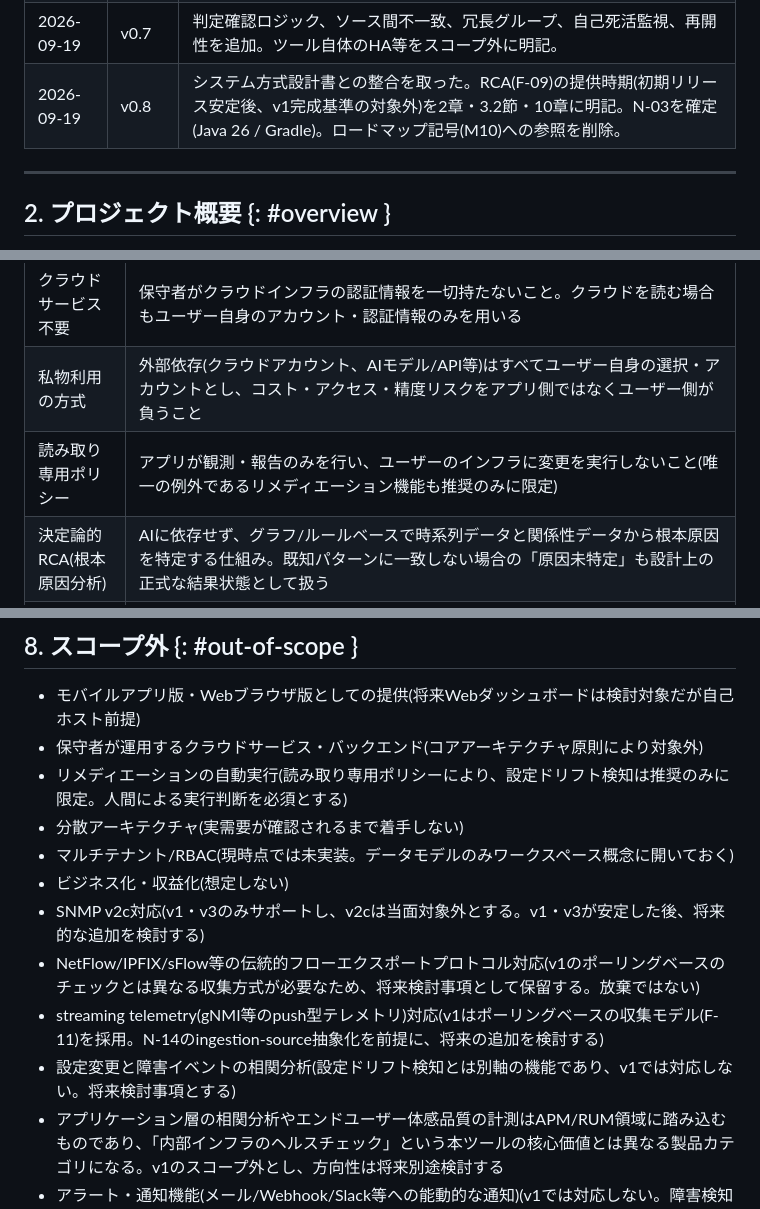
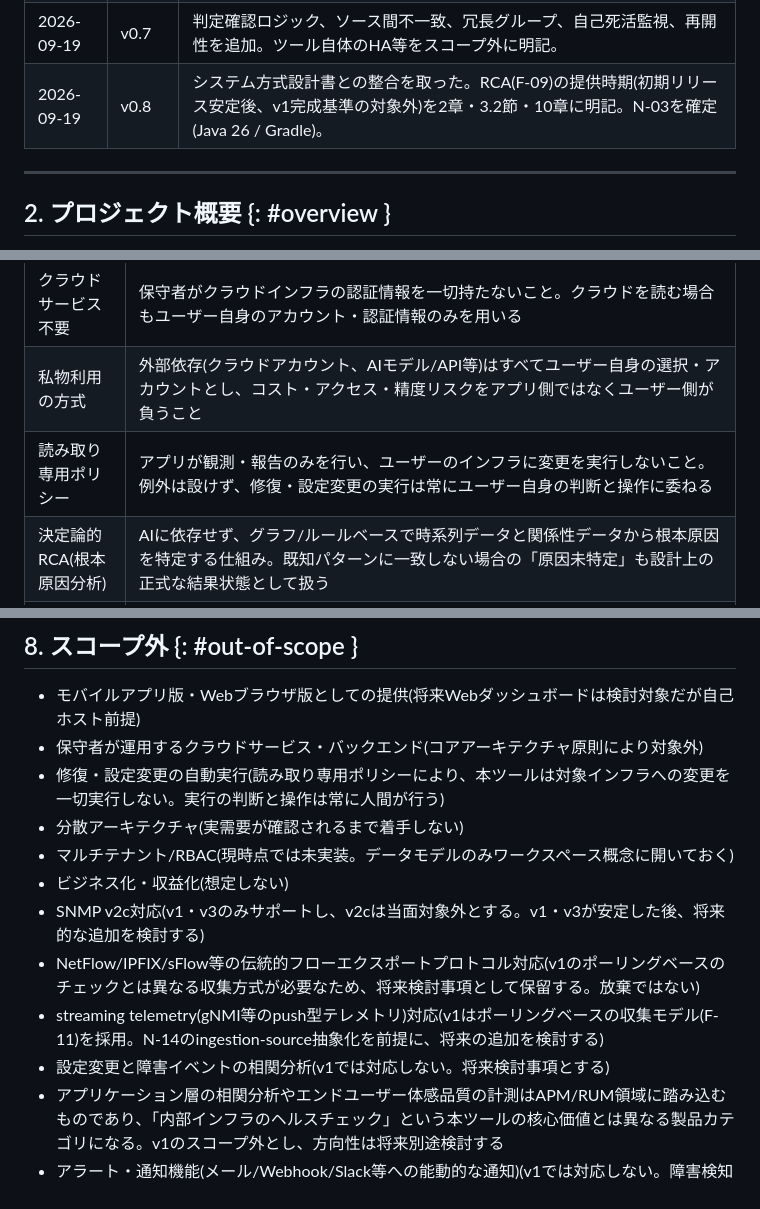
Before and after one commit to Haruyuzuriha/Myaku, a Markdown page: docs/docs/要件定義書.md, 3 parts joined by grey strips. Drawn GitHub-style.

```diff
--- a/docs/docs/要件定義書.md
+++ b/docs/docs/要件定義書.md
@@ -20,7 +20,7 @@
 | 2026-09-15 | v0.5 | アラート・可視化・運用ワークフロー・レポート生成・履歴調査UIをスコープ外に追加。バックアップ/アップグレード方針を9章に追加。10章の完了基準が過大な主張(「本ツールのみで運用完結」)にならないよう修正。 |
 | 2026-09-17 | v0.6 | 内容の全体を整えた。 |
 | 2026-09-19 | v0.7 | 判定確認ロジック、ソース間不一致、冗長グループ、自己死活監視、再開性を追加。ツール自体のHA等をスコープ外に明記。 |
-| 2026-09-19 | v0.8 | システム方式設計書との整合を取った。RCA(F-09)の提供時期(初期リリース安定後、v1完成基準の対象外)を2章・3.2節・10章に明記。N-03を確定(Java 26 / Gradle)。ロードマップ記号(M10)への参照を削除。 |
+| 2026-09-19 | v0.8 | システム方式設計書との整合を取った。RCA(F-09)の提供時期(初期リリース安定後、v1完成基準の対象外)を2章・3.2節・10章に明記。N-03を確定(Java 26 / Gradle)。 |
 
 ---
 
@@ -61,7 +61,7 @@
 | <span id="term-full-local"></span>完全ローカル | 保守者が運用するバックエンドを持たず、ユーザー自身のマシン/サーバー上で動作すること |
 | <span id="term-no-cloud"></span>クラウドサービス不要 | 保守者がクラウドインフラの認証情報を一切持たないこと。クラウドを読む場合もユーザー自身のアカウント・認証情報のみを用いる |
 | <span id="term-byo"></span>私物利用の方式 | 外部依存(クラウドアカウント、AIモデル/API等)はすべてユーザー自身の選択・アカウントとし、コスト・アクセス・精度リスクをアプリ側ではなくユーザー側が負うこと |
-| <span id="term-readonly"></span>読み取り専用ポリシー | アプリが観測・報告のみを行い、ユーザーのインフラに変更を実行しないこと(唯一の例外であるリメディエーション機能も推奨のみに限定) |
+| <span id="term-readonly"></span>読み取り専用ポリシー | アプリが観測・報告のみを行い、ユーザーのインフラに変更を実行しないこと。例外は設けず、修復・設定変更の実行は常にユーザー自身の判断と操作に委ねる |
 | <span id="term-rca"></span>決定論的RCA(根本原因分析) | AIに依存せず、グラフ/ルールベースで時系列データと関係性データから根本原因を特定する仕組み。既知パターンに一致しない場合の「原因未特定」も設計上の正式な結果状態として扱う |
 | <span id="term-workspace"></span>ワークスペース概念 | マルチテナント/RBAC(複数チーム・組織が1つのインスタンスをアクセス制御付きで共有する仕組み)は現時点では実装しない。ただし、後から追加する際に内部データ構造の作り直しが必要にならないよう、「どのスキャン実行記録・結果がどのチーム/組織に属するか」を区別できる境界を、データ設計の段階からあらかじめ持たせておく方針とする。v1では単一ワークスペース固定(実質1テナント)で運用し、ワークスペースを切り替えるUIやアクセス制御機能自体は提供しない |
 | <span id="term-correlation-key"></span>相関キー | 対象識別子・タイムスタンプ・ネットワークセグメント等、複数のチェック結果(F-03〜F-06)を横断して関連付けるための共通属性群。個々のチェックが孤立した結果を返すのではなく、同一対象・近接時間帯で発生した複数の事象をRCA(F-09)が関係づけて推論できるようにするためのもの |
@@ -122,14 +122,14 @@
 
 - モバイルアプリ版・Webブラウザ版としての提供(将来Webダッシュボードは検討対象だが自己ホスト前提)
 - 保守者が運用するクラウドサービス・バックエンド(コアアーキテクチャ原則により対象外)
-- リメディエーションの自動実行(読み取り専用ポリシーにより、設定ドリフト検知は推奨のみに限定。人間による実行判断を必須とする)
+- 修復・設定変更の自動実行(読み取り専用ポリシーにより、本ツールは対象インフラへの変更を一切実行しない。実行の判断と操作は常に人間が行う)
 - 分散アーキテクチャ(実需要が確認されるまで着手しない)
 - マルチテナント/RBAC(現時点では未実装。データモデルのみワークスペース概念に開いておく)
 - ビジネス化・収益化(想定しない)
 - SNMP v2c対応(v1・v3のみサポートし、v2cは当面対象外とする。v1・v3が安定した後、将来的な追加を検討する)
 - NetFlow/IPFIX/sFlow等の伝統的フローエクスポートプロトコル対応(v1のポーリングベースのチェックとは異なる収集方式が必要なため、将来検討事項として保留する。放棄ではない)
 - streaming telemetry(gNMI等のpush型テレメトリ)対応(v1はポーリングベースの収集モデル(F-11)を採用。N-14のingestion-source抽象化を前提に、将来の追加を検討する)
-- 設定変更と障害イベントの相関分析(設定ドリフト検知とは別軸の機能であり、v1では対応しない。将来検討事項とする)
+- 設定変更と障害イベントの相関分析(v1では対応しない。将来検討事項とする)
 - アプリケーション層の相関分析やエンドユーザー体感品質の計測はAPM/RUM領域に踏み込むものであり、「内部インフラのヘルスチェック」という本ツールの核心価値とは異なる製品カテゴリになる。v1のスコープ外とし、方向性は将来別途検討する
 - アラート・通知機能(メール/Webhook/Slack等への能動的な通知)(v1では対応しない。障害検知後に人間へ知らせる経路が別途必要になるため、将来検討事項とする)
 - 可視化・ダッシュボードUI(v1はF-07の構造化出力とF-08/F-10の時系列蓄積までを提供し、人間が見るためのグラフ描画・ダッシュボードは対象外とする。外部可視化ツール(Grafana等)との連携は将来検討事項とする)
```
